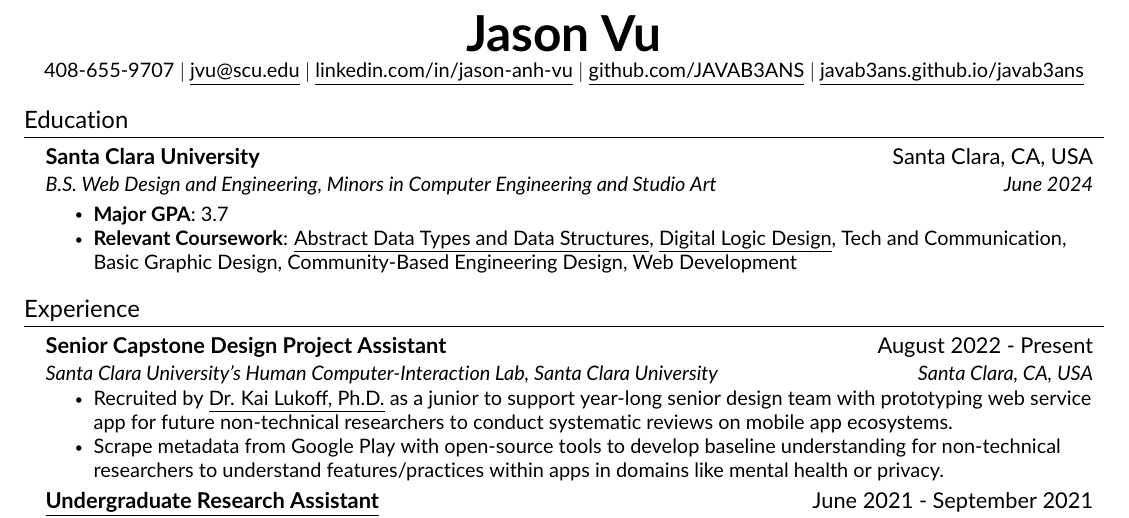
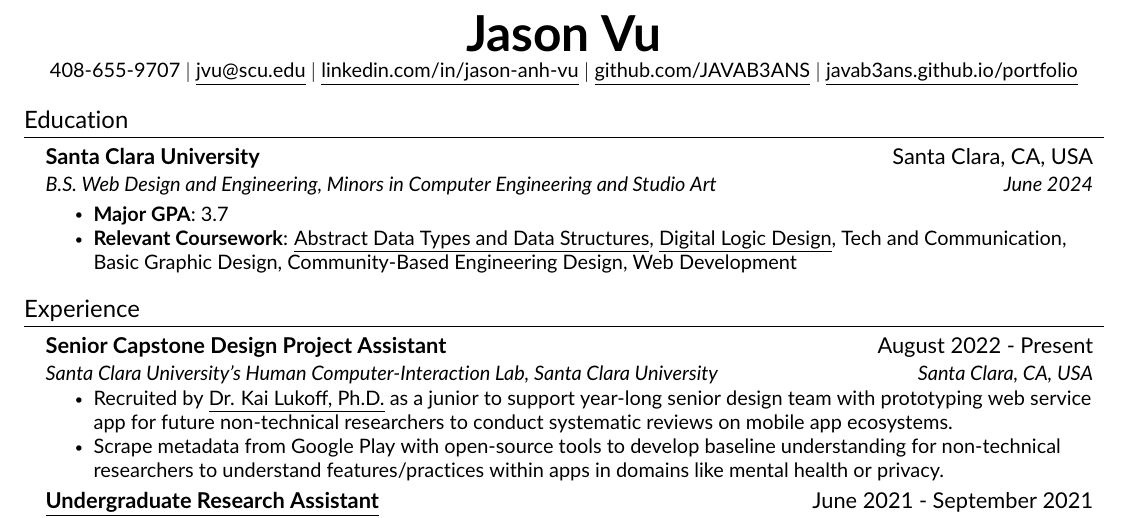
Before and after one commit to JAVAB3ANS/portfolio, a LaTeX CV (resume.tex, which reads resume/heading.tex): part of the page, cut so that both start at the same text. Compiled offline with pdfLaTeX.

Commit message:
Update heading.tex

```diff
--- a/resume/heading.tex
+++ b/resume/heading.tex
@@ -4,5 +4,5 @@
     \small 408-655-9707 $|$ \href{mailto:jvu@scu.edu}{\underline{jvu@scu.edu}} $|$
     \href{https://linkedin.com/in/jason-anh-vu}{\underline{linkedin.com/in/jason-anh-vu}} $|$
     \href{https://github.com/javab3ans}{\underline{github.com/JAVAB3ANS}} $|$
-    \href{https://javab3ans.github.io/javab3ans}{\underline{javab3ans.github.io/javab3ans}}
+    \href{https://javab3ans.github.io/portfolio}{\underline{javab3ans.github.io/portfolio}}
 \end{center}
```
